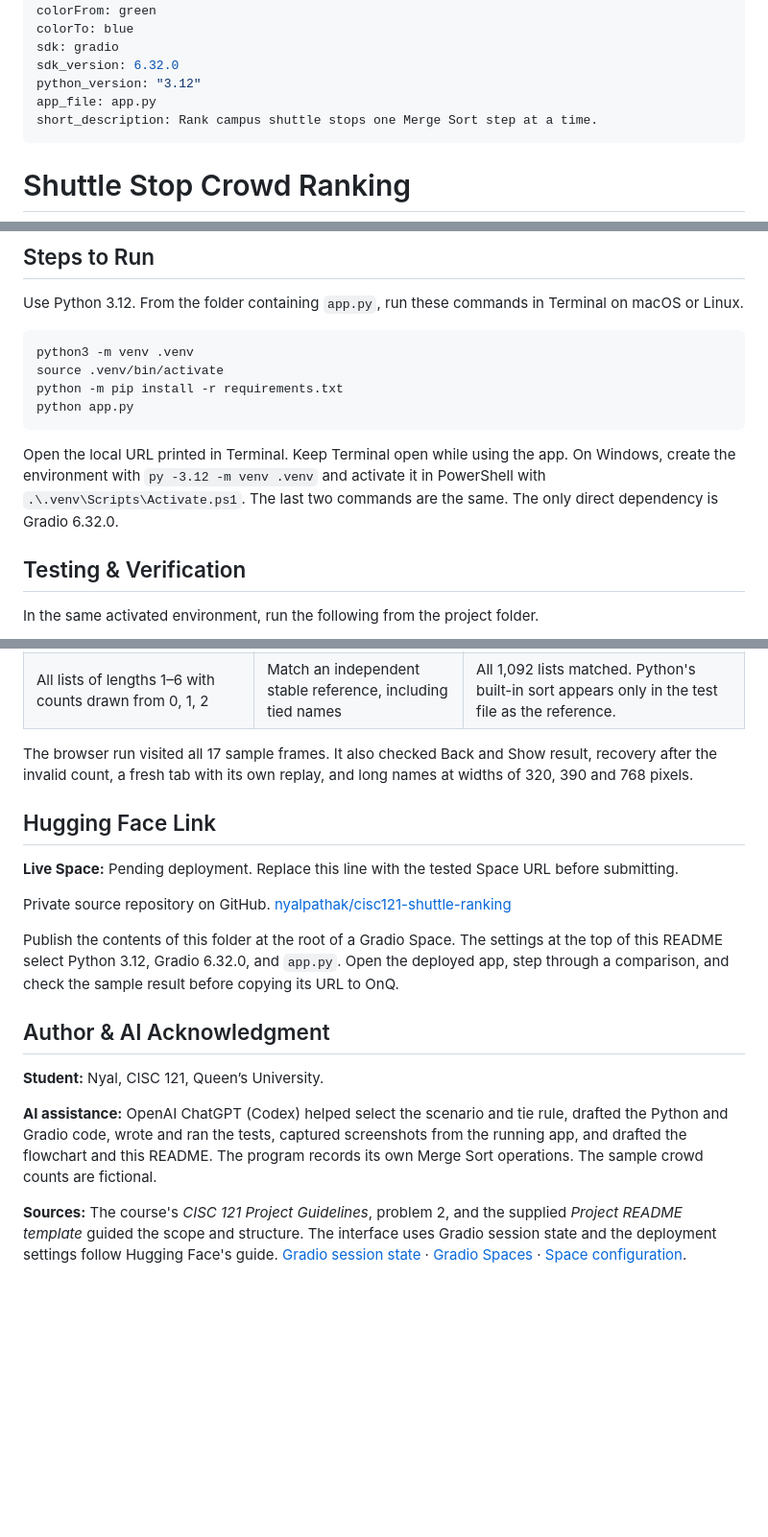
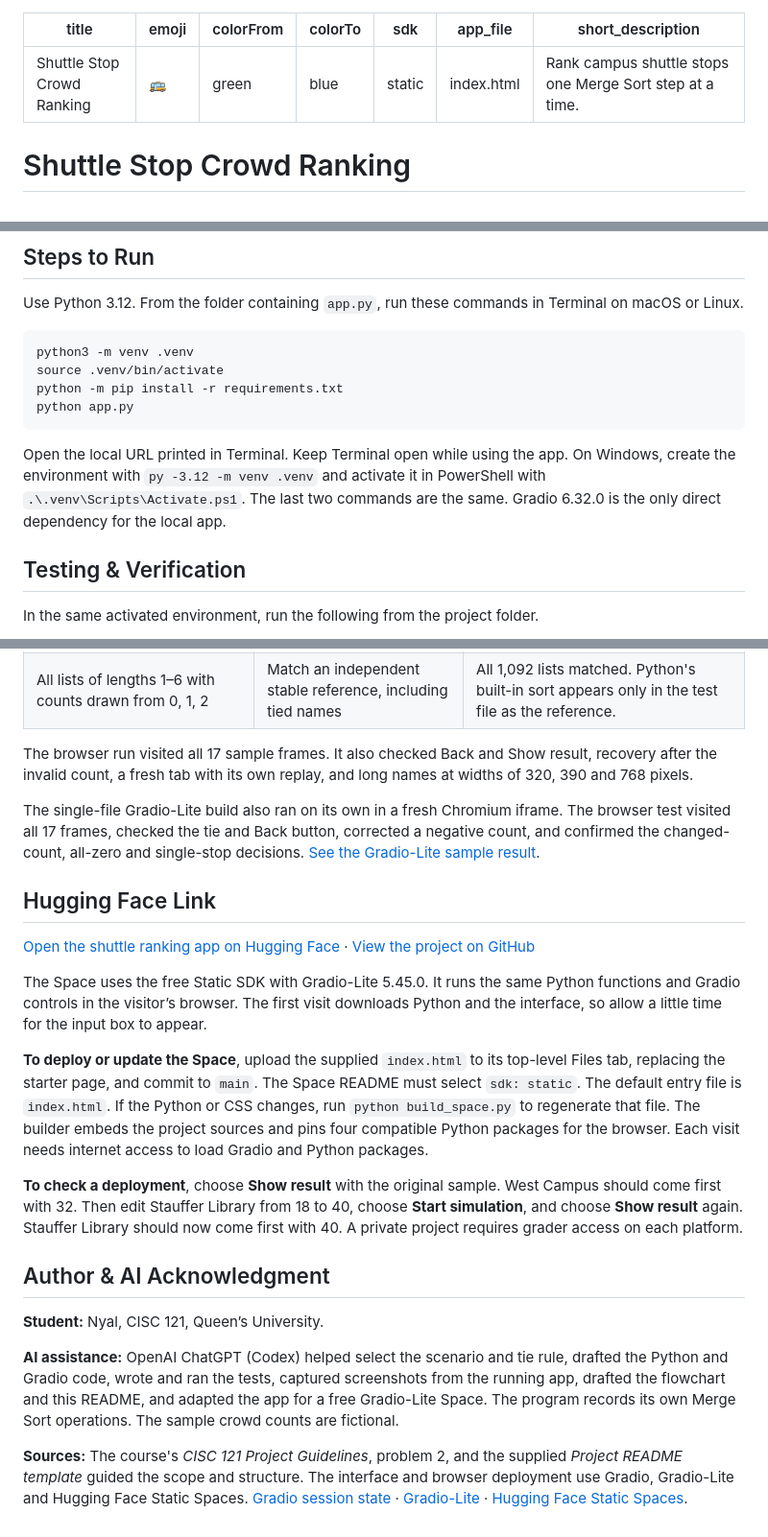
Before and after one commit to nyalpathak/cisc121-shuttle-ranking, a Markdown page: README.md, 3 parts joined by grey strips. Shown at 96% size. Rendered like a GitHub page; blank space fills up the shorter version.

Commit message:
Package the shuttle simulation for the free Gradio-Lite Space

````diff
--- a/README.md
+++ b/README.md
@@ -3,10 +3,8 @@ title: Shuttle Stop Crowd Ranking
 emoji: 🚌
 colorFrom: green
 colorTo: blue
-sdk: gradio
-sdk_version: 6.32.0
-python_version: "3.12"
-app_file: app.py
+sdk: static
+app_file: index.html
 short_description: Rank campus shuttle stops one Merge Sort step at a time.
 ---
 
@@ -71,7 +69,7 @@ python -m pip install -r requirements.txt
 python app.py
 ```
 
-Open the local URL printed in Terminal. Keep Terminal open while using the app. On Windows, create the environment with `py -3.12 -m venv .venv` and activate it in PowerShell with `.\.venv\Scripts\Activate.ps1`. The last two commands are the same. The only direct dependency is Gradio 6.32.0.
+Open the local URL printed in Terminal. Keep Terminal open while using the app. On Windows, create the environment with `py -3.12 -m venv .venv` and activate it in PowerShell with `.\.venv\Scripts\Activate.ps1`. The last two commands are the same. Gradio 6.32.0 is the only direct dependency for the local app.
 
 ## Testing & Verification
 
@@ -98,18 +96,22 @@ All **17 test methods passed** on Python 3.12.14. The table gives expected and o
 
 The browser run visited all 17 sample frames. It also checked Back and Show result, recovery after the invalid count, a fresh tab with its own replay, and long names at widths of 320, 390 and 768 pixels.
 
+The single-file Gradio-Lite build also ran on its own in a fresh Chromium iframe. The browser test visited all 17 frames, checked the tie and Back button, corrected a negative count, and confirmed the changed-count, all-zero and single-stop decisions. [See the Gradio-Lite sample result](docs/05-gradio-lite.png).
+
 ## Hugging Face Link
 
-**Live Space:** Pending deployment. Replace this line with the tested Space URL before submitting.
+[Open the shuttle ranking app on Hugging Face](https://huggingface.co/spaces/nyalpathak/cisc121-shuttle-ranking) · [View the project on GitHub](https://github.com/nyalpathak/cisc121-shuttle-ranking)
 
-Private source repository on GitHub. [nyalpathak/cisc121-shuttle-ranking](https://github.com/nyalpathak/cisc121-shuttle-ranking)
+The Space uses the free Static SDK with Gradio-Lite 5.45.0. It runs the same Python functions and Gradio controls in the visitor’s browser. The first visit downloads Python and the interface, so allow a little time for the input box to appear.
 
-Publish the contents of this folder at the root of a Gradio Space. The settings at the top of this README select Python 3.12, Gradio 6.32.0, and `app.py`. Open the deployed app, step through a comparison, and check the sample result before copying its URL to OnQ.
+**To deploy or update the Space**, upload the supplied `index.html` to its top-level Files tab, replacing the starter page, and commit to `main`. The Space README must select `sdk: static`. The default entry file is `index.html`. If the Python or CSS changes, run `python build_space.py` to regenerate that file. The builder embeds the project sources and pins four compatible Python packages for the browser. Each visit needs internet access to load Gradio and Python packages.
+
+**To check a deployment**, choose **Show result** with the original sample. West Campus should come first with 32. Then edit Stauffer Library from 18 to 40, choose **Start simulation**, and choose **Show result** again. Stauffer Library should now come first with 40. A private project requires grader access on each platform.
 
 ## Author & AI Acknowledgment
 
 **Student:** Nyal, CISC 121, Queen’s University.
 
-**AI assistance:** OpenAI ChatGPT (Codex) helped select the scenario and tie rule, drafted the Python and Gradio code, wrote and ran the tests, captured screenshots from the running app, and drafted the flowchart and this README. The program records its own Merge Sort operations. The sample crowd counts are fictional.
+**AI assistance:** OpenAI ChatGPT (Codex) helped select the scenario and tie rule, drafted the Python and Gradio code, wrote and ran the tests, captured screenshots from the running app, drafted the flowchart and this README, and adapted the app for a free Gradio-Lite Space. The program records its own Merge Sort operations. The sample crowd counts are fictional.
 
-**Sources:** The course's *CISC 121 Project Guidelines*, problem 2, and the supplied *Project README template* guided the scope and structure. The interface uses Gradio session state and the deployment settings follow Hugging Face's guide. [Gradio session state](https://gradio.app/guides/state-in-blocks) · [Gradio Spaces](https://huggingface.co/docs/hub/spaces-sdks-gradio) · [Space configuration](https://huggingface.co/docs/hub/spaces-config-reference).
+**Sources:** The course's *CISC 121 Project Guidelines*, problem 2, and the supplied *Project README template* guided the scope and structure. The interface and browser deployment use Gradio, Gradio-Lite and Hugging Face Static Spaces. [Gradio session state](https://www.gradio.app/guides/state-in-blocks) · [Gradio-Lite](https://huggingface.co/blog/gradio-lite) · [Hugging Face Static Spaces](https://huggingface.co/docs/hub/spaces-sdks-static).
````
Also changed, not shown: docs/05-gradio-lite.png (added), 2 other files.
